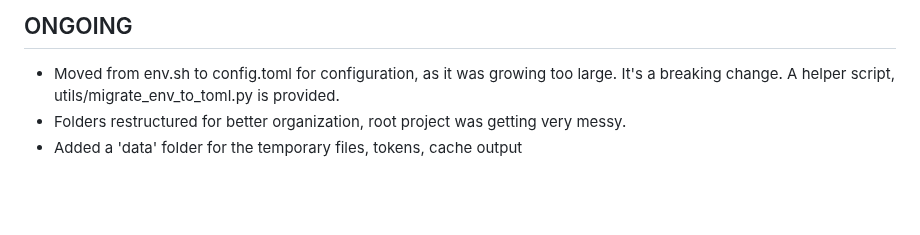
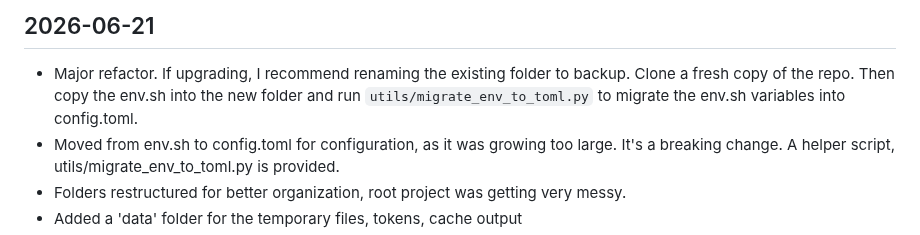
Before and after one commit to mendhak/waveshare-epaper-display, a Markdown page: CHANGELOG.md, the part around the change. Rendered like a GitHub page; blank space fills up the shorter version.

Commit message:
Major changes in the changelog

```diff
--- a/CHANGELOG.md
+++ b/CHANGELOG.md
@@ -1,4 +1,5 @@
-## ONGOING
+## 2026-06-21
+* Major refactor. If upgrading, I recommend renaming the existing folder to backup. Clone a fresh copy of the repo. Then copy the env.sh into the new folder and run `utils/migrate_env_to_toml.py` to migrate the env.sh variables into config.toml.
 * Moved from env.sh to config.toml for configuration, as it was growing too large. It's a breaking change. A helper script, utils/migrate_env_to_toml.py is provided.
 * Folders restructured for better organization, root project was getting very messy.
 * Added a 'data' folder for the temporary files, tokens, cache output
```
